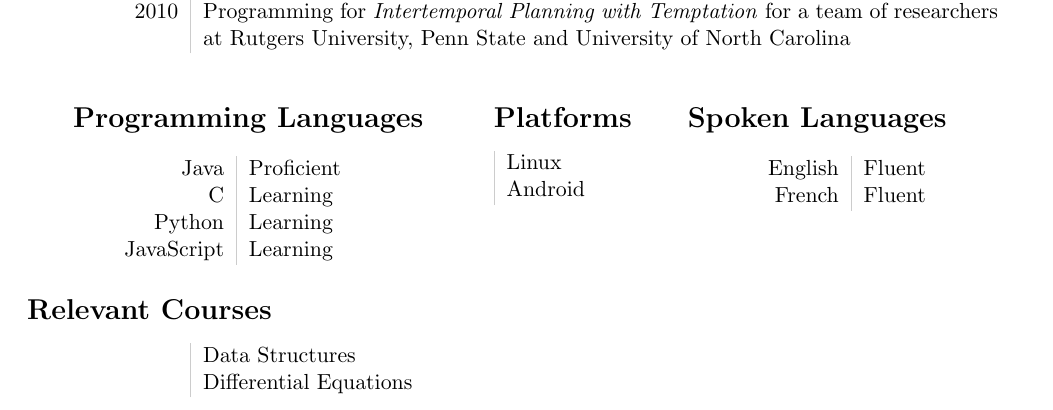
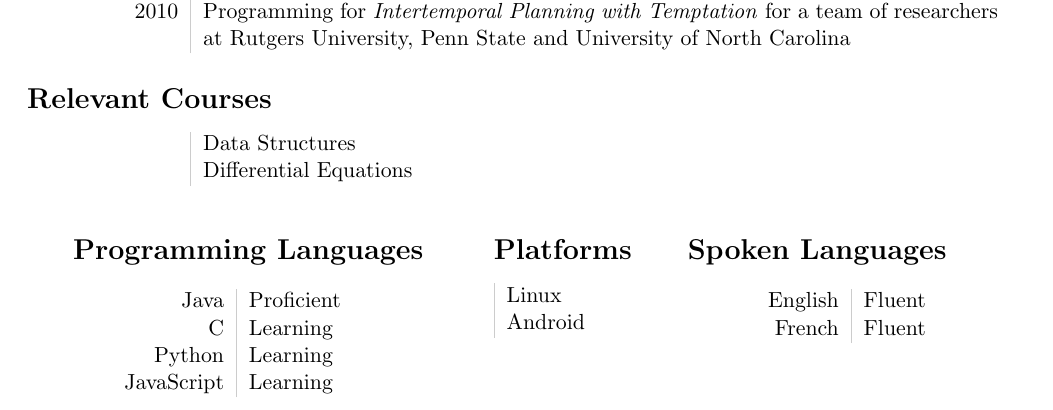
Before and after one commit to revan/resume, a LaTeX CV (resume.tex): part of the page, cut so that both start at the same text. Compiled offline with pdfLaTeX.

Commit message:
Move Relevant Courses up.

```diff
--- a/resume.tex
+++ b/resume.tex
@@ -46,6 +46,12 @@ Summer 2011&\emph{Developing an Android Application}, Governor's School of Engin
 2010&Programming for \emph{Intertemporal Planning with Temptation} for a team of researchers at Rutgers University, Penn State and University of North Carolina\\
 \end{tabular}
 
+\section*{Relevant Courses}
+\begin{tabular}{L!{\VRule}R}
+	&Data Structures\\
+	&Differential Equations\\
+\end{tabular}
+
 \begin{tabular}{p{7cm} p{3cm} p{5cm}}
 	\section*{Programming Languages}
 	\begin{tabular}{L!{\VRule}R}
@@ -69,9 +75,4 @@ Summer 2011&\emph{Developing an Android Application}, Governor's School of Engin
 	\\
 \end{tabular}
 
-\section*{Relevant Courses}
-\begin{tabular}{L!{\VRule}R}
-	&Data Structures\\
-	&Differential Equations\\
-\end{tabular}
 \end{document}
```
